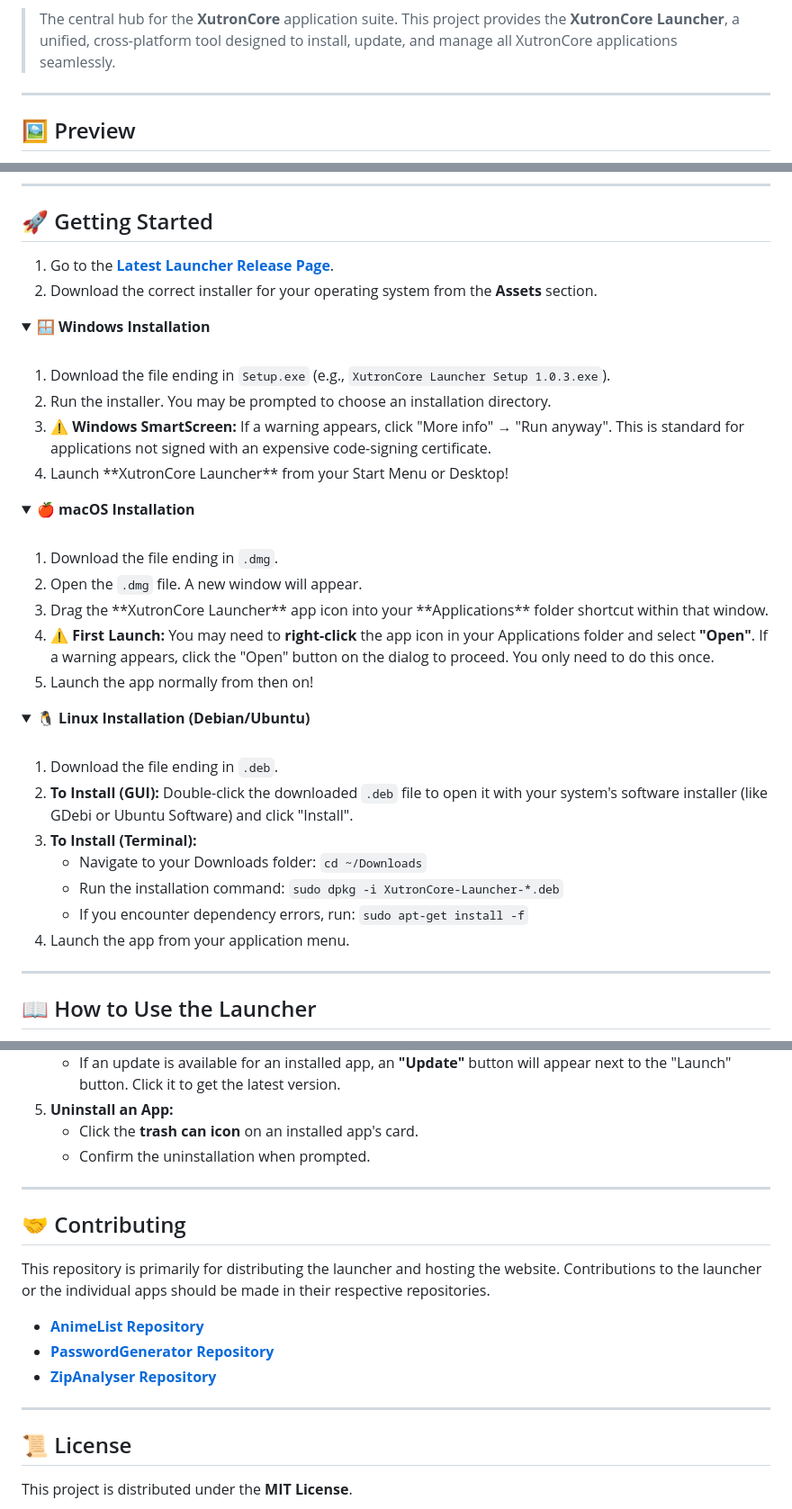
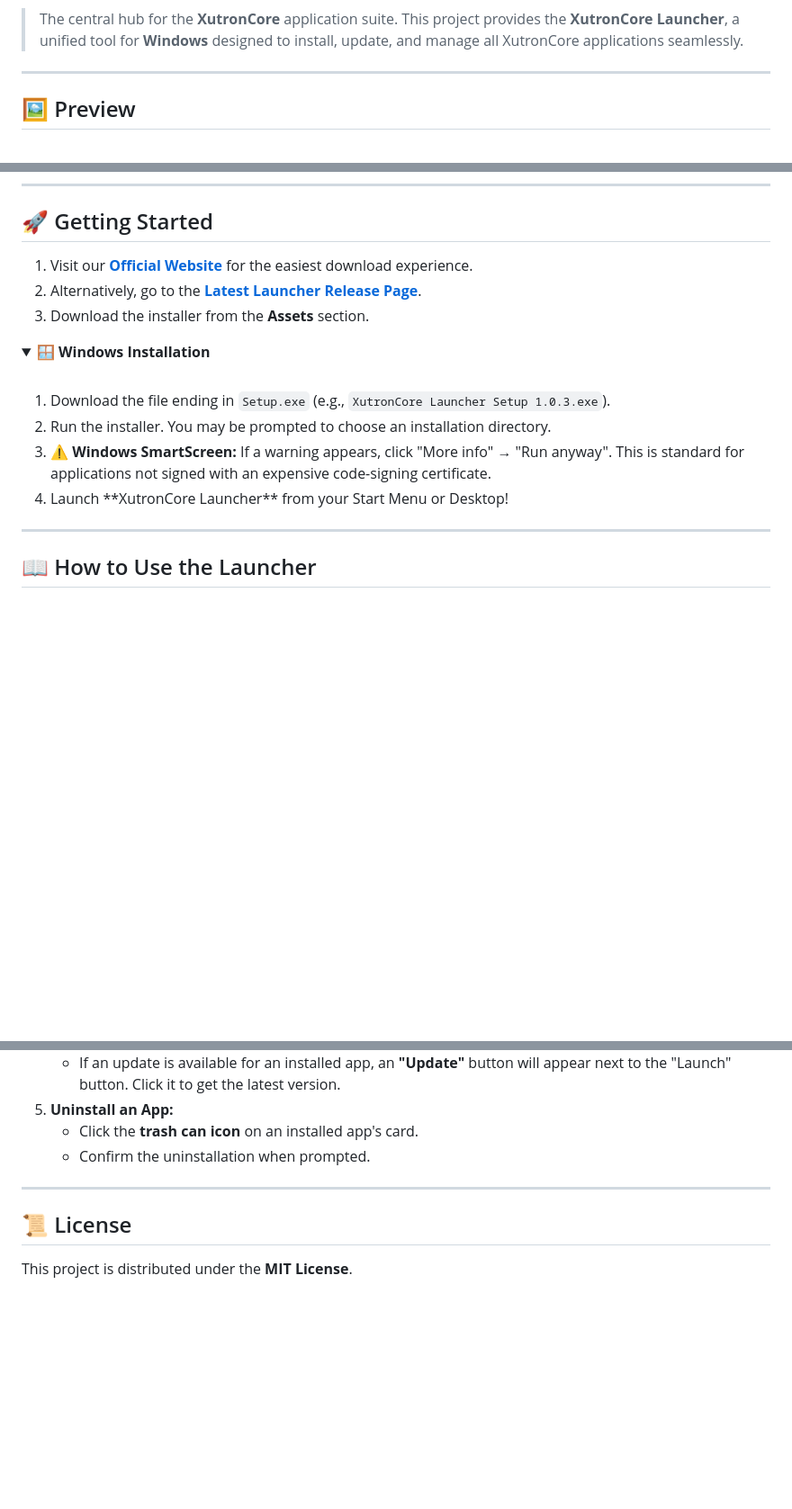
Before and after one commit to iamplayerexe/XutronCore, a Markdown page: README.md, 3 parts joined by grey strips. Shown at 90% size. GitHub-like rendering; folded sections open; blank space fills up the shorter version.

Commit message:
Only Win.

```diff
--- a/README.md
+++ b/README.md
@@ -17,7 +21,7 @@
   <a href="https://github.com/iamplayerexe/xutroncore/releases"><img src="https://img.shields.io/github/v/release/iamplayerexe/xutroncore?style=for-the-badge" alt="Latest Launcher Release"></a>
 </p>
 
-> The central hub for the **XutronCore** application suite. This project provides the **XutronCore Launcher**, a unified, cross-platform tool designed to install, update, and manage all XutronCore applications seamlessly.
+> The central hub for the **XutronCore** application suite. This project provides the **XutronCore Launcher**, a unified tool for **Windows** designed to install, update, and manage all XutronCore applications seamlessly.
 
 ---
 
@@ -67,8 +71,9 @@ The XutronCore project simplifies application management by providing a single,
 
 ## 🚀 Getting Started
 
-1.  Go to the **[Latest Launcher Release Page](https://github.com/iamplayerexe/xutroncore/releases/latest)**.
-2.  Download the correct installer for your operating system from the **Assets** section.
+1.  Visit our **[Official Website](https://iamplayerexe.github.io/xutroncore/)** for the easiest download experience.
+2.  Alternatively, go to the **[Latest Launcher Release Page](https://github.com/iamplayerexe/xutroncore/releases/latest)**.
+3.  Download the installer from the **Assets** section.
 
 <details>
   <summary><strong>🪟 Windows Installation</strong></summary>
@@ -78,35 +83,6 @@ The XutronCore project simplifies application management by providing a single,
     <li>Run the installer. You may be prompted to choose an installation directory.</li>
     <li>⚠️ <strong>Windows SmartScreen:</strong> If a warning appears, click "More info" → "Run anyway". This is standard for applications not signed with an expensive code-signing certificate.</li>
     <li>Launch **XutronCore Launcher** from your Start Menu or Desktop!</li>
-  </ol>
-</details>
-
-<details>
-  <summary><strong>🍎 macOS Installation</strong></summary>
-  <br/>
-  <ol>
-    <li>Download the file ending in <code>.dmg</code>.</li>
-    <li>Open the <code>.dmg</code> file. A new window will appear.</li>
-    <li>Drag the **XutronCore Launcher** app icon into your **Applications** folder shortcut within that window.</li>
-    <li>⚠️ <strong>First Launch:</strong> You may need to <strong>right-click</strong> the app icon in your Applications folder and select <strong>"Open"</strong>. If a warning appears, click the "Open" button on the dialog to proceed. You only need to do this once.</li>
-    <li>Launch the app normally from then on!</li>
-  </ol>
-</details>
-
-<details>
-  <summary><strong>🐧 Linux Installation (Debian/Ubuntu)</strong></summary>
-  <br/>
-  <ol>
-    <li>Download the file ending in <code>.deb</code>.</li>
-    <li><strong>To Install (GUI):</strong> Double-click the downloaded <code>.deb</code> file to open it with your system's software installer (like GDebi or Ubuntu Software) and click "Install".</li>
-    <li><strong>To Install (Terminal):</strong>
-        <ul>
-            <li>Navigate to your Downloads folder: <code>cd ~/Downloads</code></li>
-            <li>Run the installation command: <code>sudo dpkg -i XutronCore-Launcher-*.deb</code></li>
-            <li>If you encounter dependency errors, run: <code>sudo apt-get install -f</code></li>
-        </ul>
-    </li>
-    <li>Launch the app from your application menu.</li>
   </ol>
 </details>
 
@@ -130,16 +106,6 @@ The XutronCore project simplifies application management by providing a single,
 
 ---
 
-## 🤝 Contributing
-
-This repository is primarily for distributing the launcher and hosting the website. Contributions to the launcher or the individual apps should be made in their respective repositories.
-
-*   **[AnimeList Repository](https://github.com/iamplayerexe/animelist)**
-*   **[PasswordGenerator Repository](https://github.com/iamplayerexe/password_generator)**
-*   **[ZipAnalyser Repository](https://github.com/iamplayerexe/zip_analyser)**
-
----
-
 ## 📜 License
 
 This project is distributed under the **MIT License**.
```
Also changed, not shown: other parts of README.md (+6 -1 lines).
